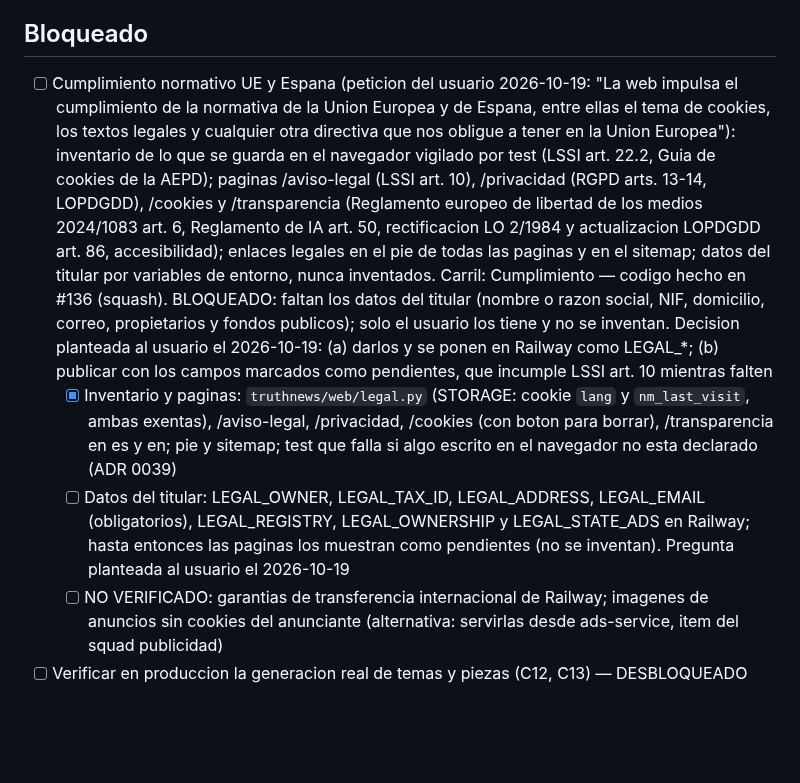
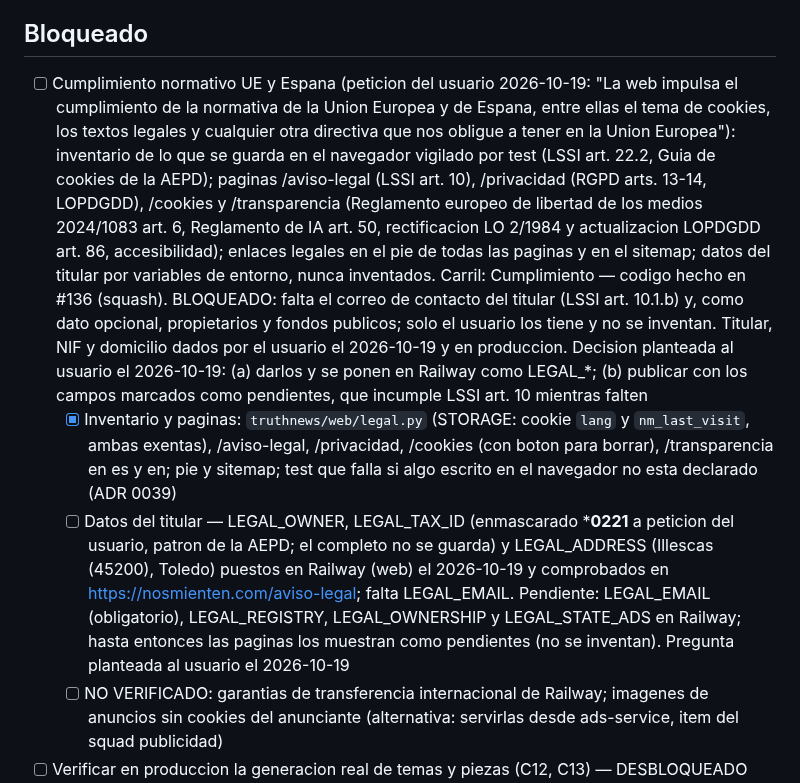
Before and after one commit to jorgealferez/truth-news, a Markdown page: PENDIENTES.truth-news.md, the part around the change. GitHub-like rendering; blank space fills up the shorter version.

Commit message:
Ledger: datos del titular en produccion; falta el correo de contacto
Co-Authored-By: Claude Opus 5.5 <noreply@anthropic.com>
Claude-Session: https://claude.ai/code/session_01JMVrG4yxzJrdtXtmCBmCtn

```diff
--- a/PENDIENTES.truth-news.md
+++ b/PENDIENTES.truth-news.md
@@ -167,9 +167,9 @@ Reglas de edicion (resumen; la version completa esta en la skill):
 
 ## Bloqueado
 
-- [ ] Cumplimiento normativo UE y Espana (peticion del usuario 2026-10-19: "La web impulsa el cumplimiento de la normativa de la Union Europea y de Espana, entre ellas el tema de cookies, los textos legales y cualquier otra directiva que nos obligue a tener en la Union Europea"): inventario de lo que se guarda en el navegador vigilado por test (LSSI art. 22.2, Guia de cookies de la AEPD); paginas /aviso-legal (LSSI art. 10), /privacidad (RGPD arts. 13-14, LOPDGDD), /cookies y /transparencia (Reglamento europeo de libertad de los medios 2024/1083 art. 6, Reglamento de IA art. 50, rectificacion LO 2/1984 y actualizacion LOPDGDD art. 86, accesibilidad); enlaces legales en el pie de todas las paginas y en el sitemap; datos del titular por variables de entorno, nunca inventados. Carril: Cumplimiento — codigo hecho en #136 (squash). BLOQUEADO: faltan los datos del titular (nombre o razon social, NIF, domicilio, correo, propietarios y fondos publicos); solo el usuario los tiene y no se inventan. Decision planteada al usuario el 2026-10-19: (a) darlos y se ponen en Railway como LEGAL_*; (b) publicar con los campos marcados como pendientes, que incumple LSSI art. 10 mientras falten
+- [ ] Cumplimiento normativo UE y Espana (peticion del usuario 2026-10-19: "La web impulsa el cumplimiento de la normativa de la Union Europea y de Espana, entre ellas el tema de cookies, los textos legales y cualquier otra directiva que nos obligue a tener en la Union Europea"): inventario de lo que se guarda en el navegador vigilado por test (LSSI art. 22.2, Guia de cookies de la AEPD); paginas /aviso-legal (LSSI art. 10), /privacidad (RGPD arts. 13-14, LOPDGDD), /cookies y /transparencia (Reglamento europeo de libertad de los medios 2024/1083 art. 6, Reglamento de IA art. 50, rectificacion LO 2/1984 y actualizacion LOPDGDD art. 86, accesibilidad); enlaces legales en el pie de todas las paginas y en el sitemap; datos del titular por variables de entorno, nunca inventados. Carril: Cumplimiento — codigo hecho en #136 (squash). BLOQUEADO: falta el correo de contacto del titular (LSSI art. 10.1.b) y, como dato opcional, propietarios y fondos publicos; solo el usuario los tiene y no se inventan. Titular, NIF y domicilio dados por el usuario el 2026-10-19 y en produccion. Decision planteada al usuario el 2026-10-19: (a) darlos y se ponen en Railway como LEGAL_*; (b) publicar con los campos marcados como pendientes, que incumple LSSI art. 10 mientras falten
   - [x] Inventario y paginas: `truthnews/web/legal.py` (STORAGE: cookie `lang` y `nm_last_visit`, ambas exentas), /aviso-legal, /privacidad, /cookies (con boton para borrar), /transparencia en es y en; pie y sitemap; test que falla si algo escrito en el navegador no esta declarado (ADR 0039)
-  - [ ] Datos del titular: LEGAL_OWNER, LEGAL_TAX_ID, LEGAL_ADDRESS, LEGAL_EMAIL (obligatorios), LEGAL_REGISTRY, LEGAL_OWNERSHIP y LEGAL_STATE_ADS en Railway; hasta entonces las paginas los muestran como pendientes (no se inventan). Pregunta planteada al usuario el 2026-10-19
+  - [ ] Datos del titular — LEGAL_OWNER, LEGAL_TAX_ID (enmascarado ***0221** a peticion del usuario, patron de la AEPD; el completo no se guarda) y LEGAL_ADDRESS (Illescas (45200), Toledo) puestos en Railway (web) el 2026-10-19 y comprobados en https://nosmienten.com/aviso-legal; falta LEGAL_EMAIL. Pendiente: LEGAL_EMAIL (obligatorio), LEGAL_REGISTRY, LEGAL_OWNERSHIP y LEGAL_STATE_ADS en Railway; hasta entonces las paginas los muestran como pendientes (no se inventan). Pregunta planteada al usuario el 2026-10-19
   - [ ] NO VERIFICADO: garantias de transferencia internacional de Railway; imagenes de anuncios sin cookies del anunciante (alternativa: servirlas desde ads-service, item del squad publicidad)
 - [ ] Verificar en produccion la generacion real de temas y piezas (C12, C13) — DESBLOQUEADO 2026-10-19: el usuario aporto la clave, comprobada contra la API y configurada en el worker; pendiente medir la primera generacion en produccion. Antes: BLOQUEADO: se necesita una credencial que el entorno no concede (ANTHROPIC_API_KEY en el servicio worker de Railway); pedida al usuario el 2026-10-18. Opciones: (a) el usuario la anade en Railway y el siguiente ciclo la usa; (b) usar el servicio `ai` del holding con HOLDING_PLATFORM_API_KEY
 
```
